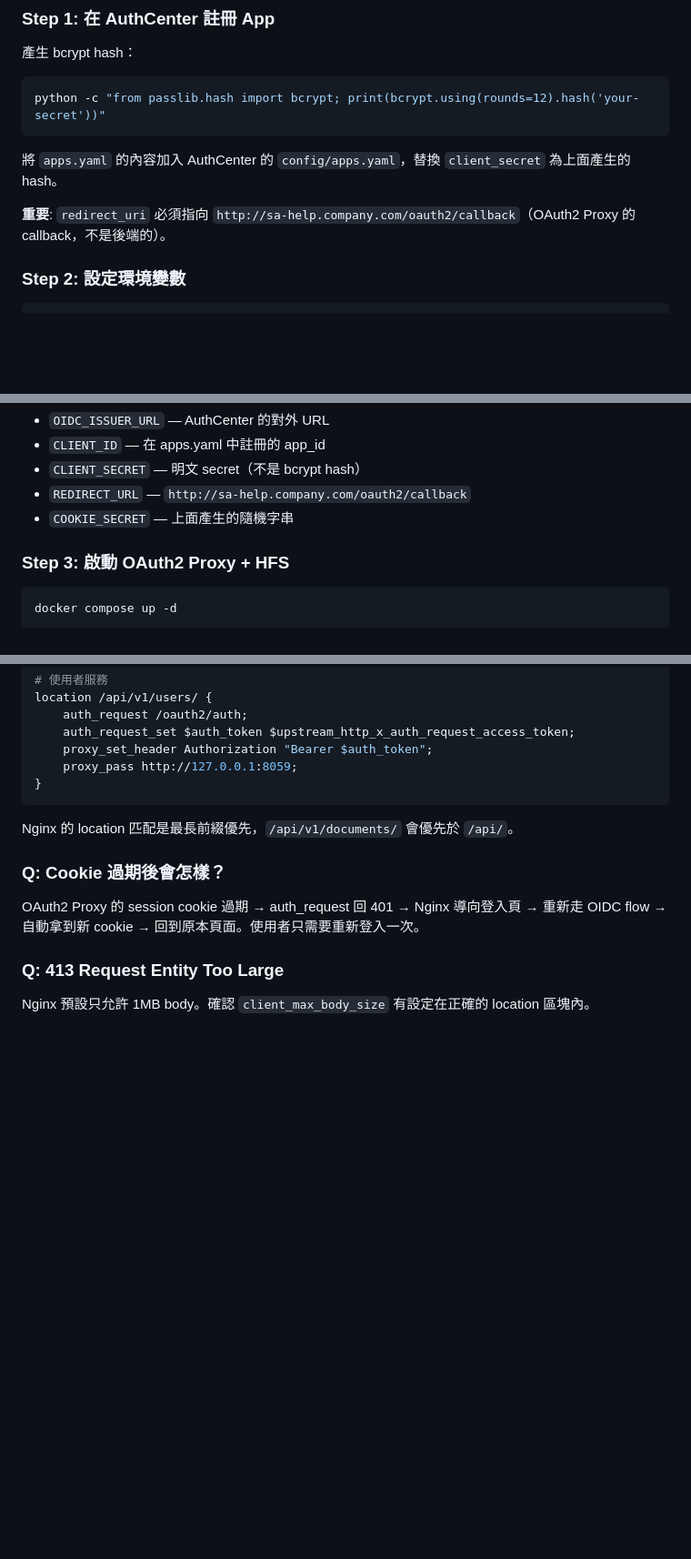
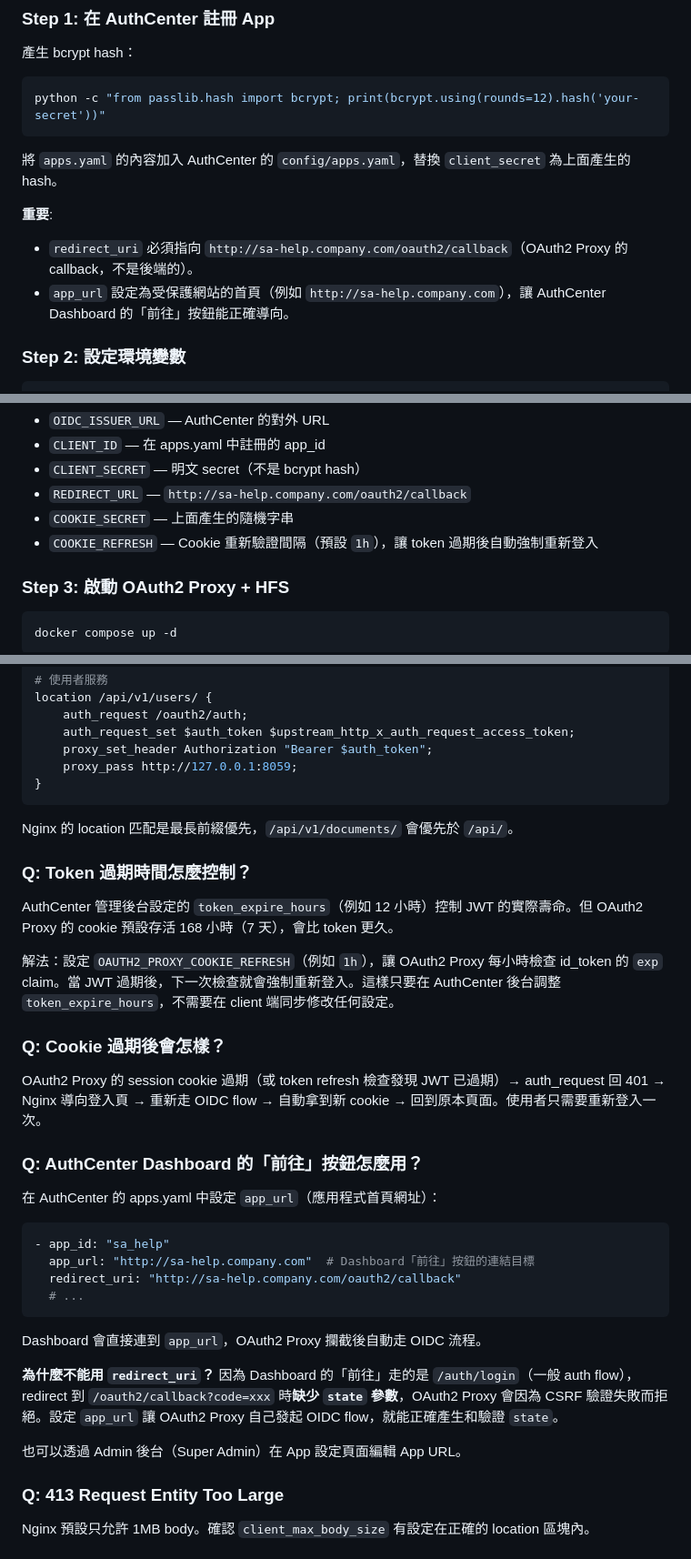
Before and after one commit to bwinken/authcenter, a Markdown page: examples/full-stack-oauth2-proxy/README.md, 3 parts joined by grey strips. Shown at 91% size. GitHub-like rendering; blank space fills up the shorter version.

Commit message:
docs: update README and CLAUDE.md with app_url and cookie-refresh
- CLAUDE.md: document app_url field and cookie-refresh recommendation
- README: add Q&A for token expiry control and Dashboard navigation
- README: mention app_url and COOKIE_REFRESH in deployment steps

https://claude.ai/code/session_01S63egWdAWTyHQ2mfdyycZz

````diff
--- a/examples/full-stack-oauth2-proxy/README.md
+++ b/examples/full-stack-oauth2-proxy/README.md
@@ -80,7 +80,9 @@ python -c "from passlib.hash import bcrypt; print(bcrypt.using(rounds=12).hash('
 
 將 `apps.yaml` 的內容加入 AuthCenter 的 `config/apps.yaml`，替換 `client_secret` 為上面產生的 hash。
 
-**重要**: `redirect_uri` 必須指向 `http://sa-help.company.com/oauth2/callback`（OAuth2 Proxy 的 callback，不是後端的）。
+**重要**:
+- `redirect_uri` 必須指向 `http://sa-help.company.com/oauth2/callback`（OAuth2 Proxy 的 callback，不是後端的）。
+- `app_url` 設定為受保護網站的首頁（例如 `http://sa-help.company.com`），讓 AuthCenter Dashboard 的「前往」按鈕能正確導向。
 
 ### Step 2: 設定環境變數
 
@@ -100,6 +102,7 @@ openssl rand -base64 32 | head -c 32
 - `CLIENT_SECRET` — 明文 secret（不是 bcrypt hash）
 - `REDIRECT_URL` — `http://sa-help.company.com/oauth2/callback`
 - `COOKIE_SECRET` — 上面產生的隨機字串
+- `COOKIE_REFRESH` — Cookie 重新驗證間隔（預設 `1h`），讓 token 過期後自動強制重新登入
 
 ### Step 3: 啟動 OAuth2 Proxy + HFS
 
@@ -349,9 +352,32 @@ location /api/v1/users/ {
 
 Nginx 的 location 匹配是最長前綴優先，`/api/v1/documents/` 會優先於 `/api/`。
 
+### Q: Token 過期時間怎麼控制？
+
+AuthCenter 管理後台設定的 `token_expire_hours`（例如 12 小時）控制 JWT 的實際壽命。但 OAuth2 Proxy 的 cookie 預設存活 168 小時（7 天），會比 token 更久。
+
+解法：設定 `OAUTH2_PROXY_COOKIE_REFRESH`（例如 `1h`），讓 OAuth2 Proxy 每小時檢查 id_token 的 `exp` claim。當 JWT 過期後，下一次檢查就會強制重新登入。這樣只要在 AuthCenter 後台調整 `token_expire_hours`，不需要在 client 端同步修改任何設定。
+
 ### Q: Cookie 過期後會怎樣？
 
-OAuth2 Proxy 的 session cookie 過期 → auth_request 回 401 → Nginx 導向登入頁 → 重新走 OIDC flow → 自動拿到新 cookie → 回到原本頁面。使用者只需要重新登入一次。
+OAuth2 Proxy 的 session cookie 過期（或 token refresh 檢查發現 JWT 已過期）→ auth_request 回 401 → Nginx 導向登入頁 → 重新走 OIDC flow → 自動拿到新 cookie → 回到原本頁面。使用者只需要重新登入一次。
+
+### Q: AuthCenter Dashboard 的「前往」按鈕怎麼用？
+
+在 AuthCenter 的 apps.yaml 中設定 `app_url`（應用程式首頁網址）：
+
+```yaml
+- app_id: "sa_help"
+  app_url: "http://sa-help.company.com"  # Dashboard「前往」按鈕的連結目標
+  redirect_uri: "http://sa-help.company.com/oauth2/callback"
+  # ...
+```
+
+Dashboard 會直接連到 `app_url`，OAuth2 Proxy 攔截後自動走 OIDC 流程。
+
+**為什麼不能用 `redirect_uri`？** 因為 Dashboard 的「前往」走的是 `/auth/login`（一般 auth flow），redirect 到 `/oauth2/callback?code=xxx` 時**缺少 `state` 參數**，OAuth2 Proxy 會因為 CSRF 驗證失敗而拒絕。設定 `app_url` 讓 OAuth2 Proxy 自己發起 OIDC flow，就能正確產生和驗證 `state`。
+
+也可以透過 Admin 後台（Super Admin）在 App 設定頁面編輯 App URL。
 
 ### Q: 413 Request Entity Too Large
 
````
Also changed, not shown: CLAUDE.md (+2 -2 lines).
